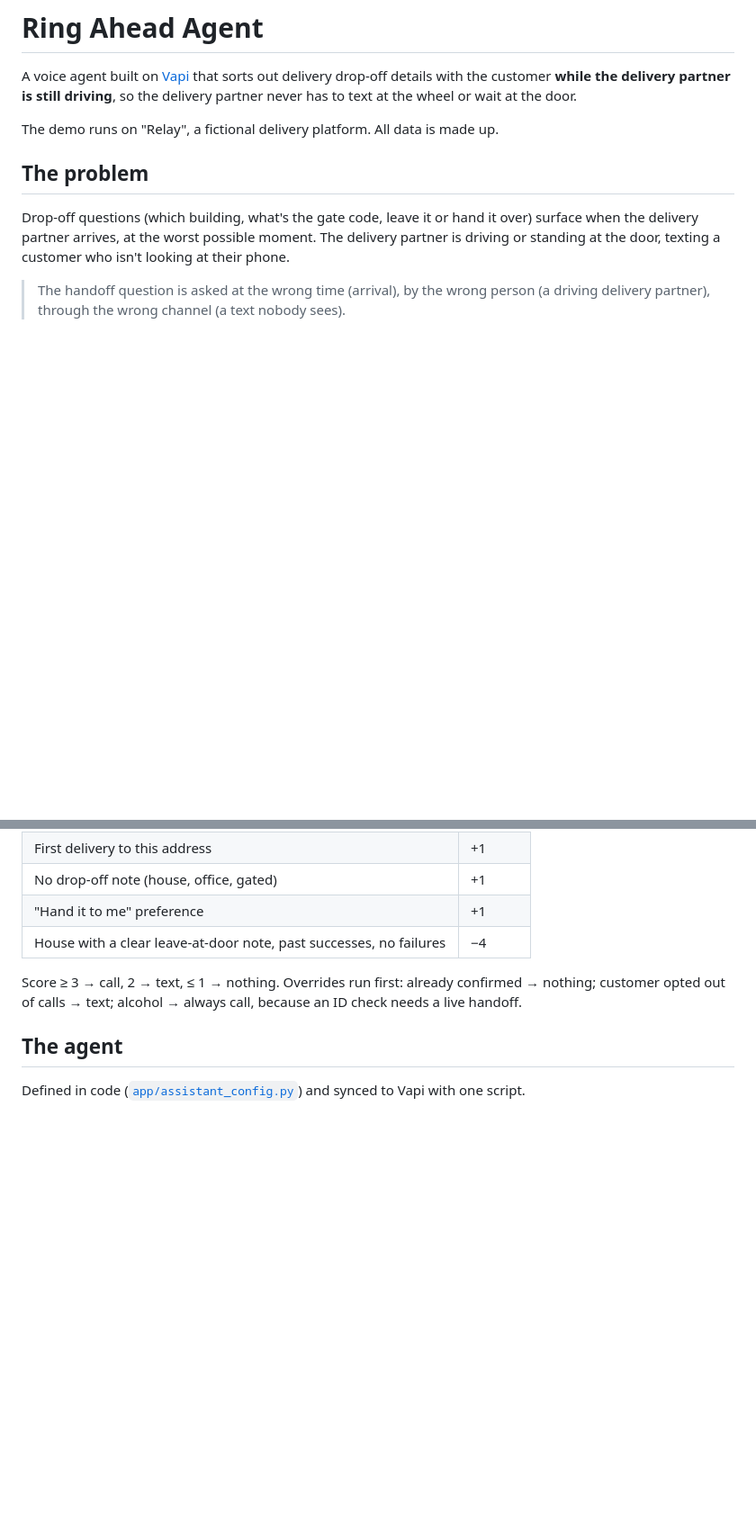
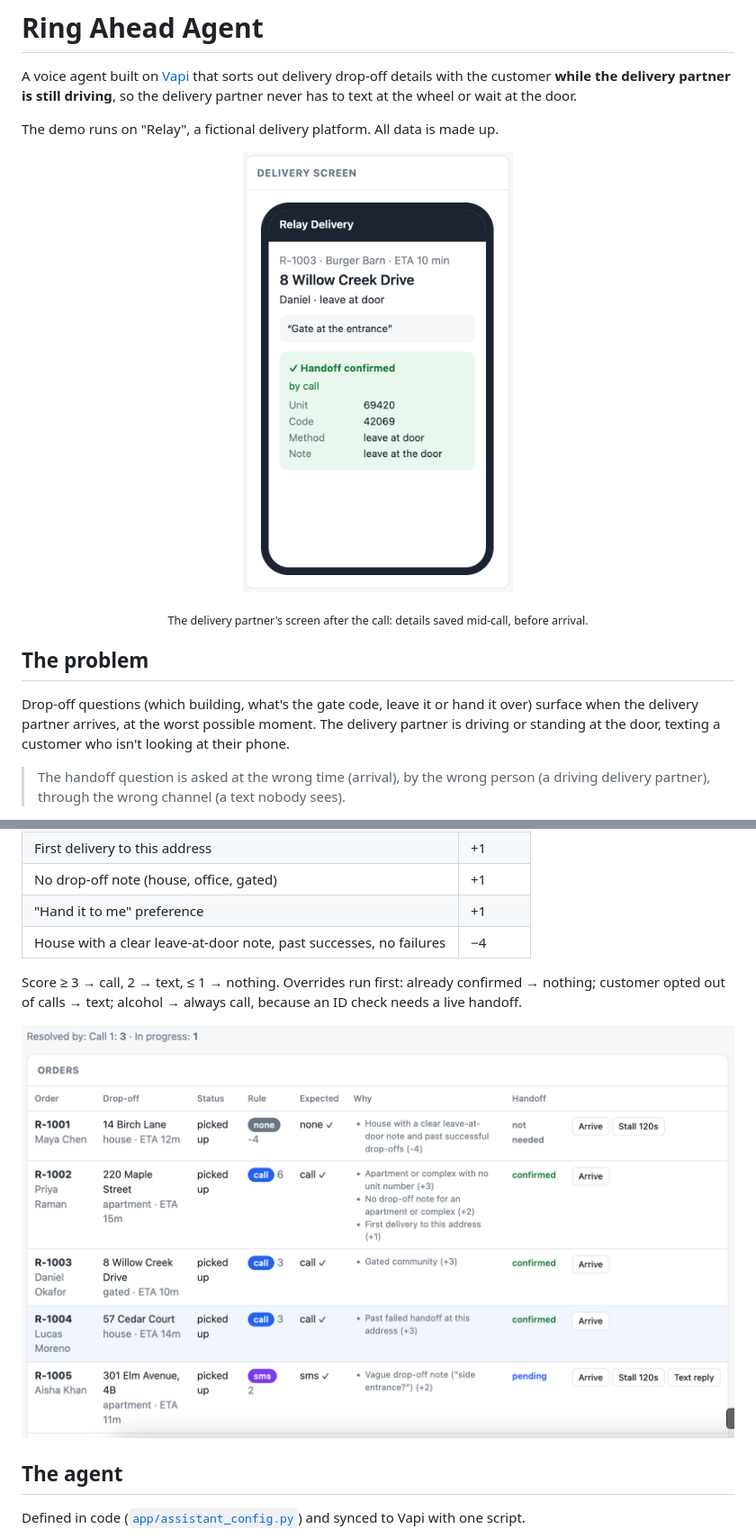
Before and after one commit to chaudharyS/ring-ahead-agent, a Markdown page: README.md, 2 parts joined by grey strips. Shown at 90% size. Rendered like a GitHub page; pictures changed too: docs/img/hero-confirmed.png (added), docs/img/rules-reasons.png (added); blank space fills up the shorter version.

```diff
--- a/README.md
+++ b/README.md
@@ -3,6 +3,9 @@
 A voice agent built on [Vapi](https://vapi.ai) that sorts out delivery drop-off details with the customer **while the delivery partner is still driving**, so the delivery partner never has to text at the wheel or wait at the door.
 
 The demo runs on "Relay", a fictional delivery platform. All data is made up.
+
+<p align="center"><img src="docs/img/hero-confirmed.png" width="300" alt="The delivery partner's screen showing Handoff confirmed, with unit, gate code and method saved by the call"></p>
+<p align="center"><sub>The delivery partner's screen after the call: details saved mid-call, before arrival.</sub></p>
 
 ## The problem
 
@@ -38,6 +41,8 @@ Weights live in [`rules.yaml`](rules.yaml) and can be tuned live from the ops sc
 
 Score ≥ 3 → call, 2 → text, ≤ 1 → nothing. Overrides run first: already confirmed → nothing; customer opted out of calls → text; alcohol → always call, because an ID check needs a live handoff.
 
+![Orders table showing call, text and none decisions, each with the reasons and weights that produced it](docs/img/rules-reasons.png)
+
 ## The agent
 
 Defined in code ([`app/assistant_config.py`](app/assistant_config.py)) and synced to Vapi with one script.
```
Also changed, not shown: other parts of README.md (+9 -0 lines), docs/img/order-timeline.png (added), docs/img/simulations.png (added).
